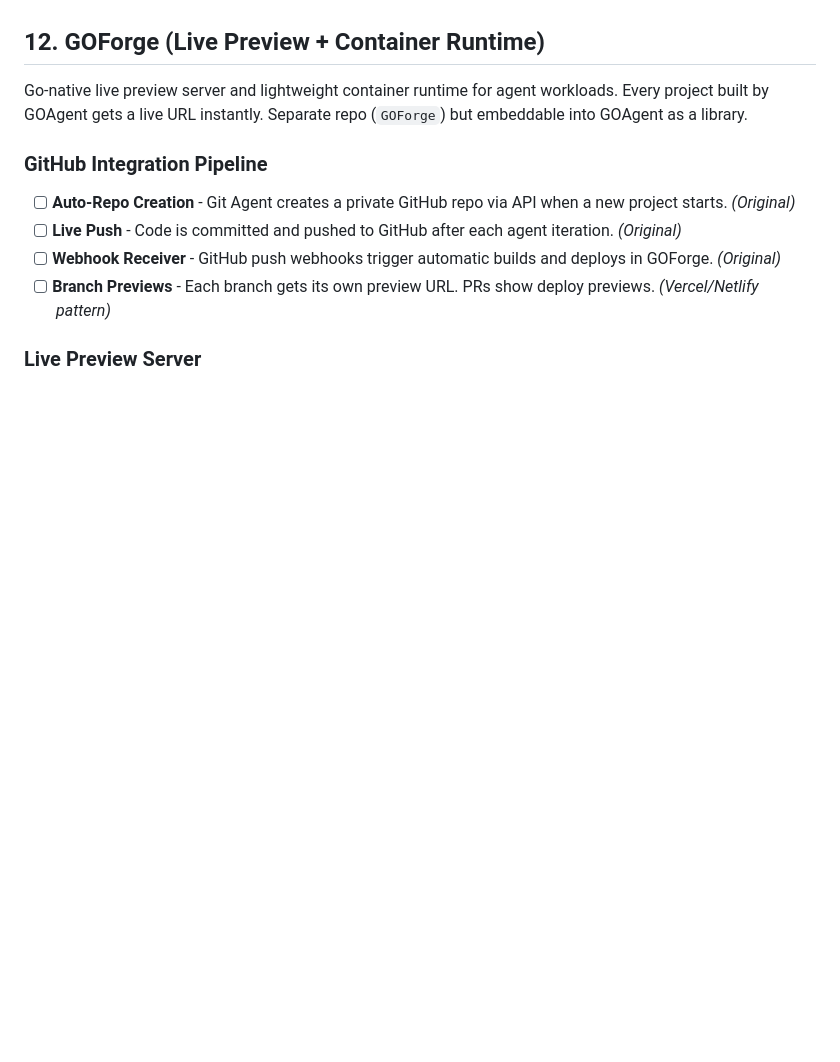
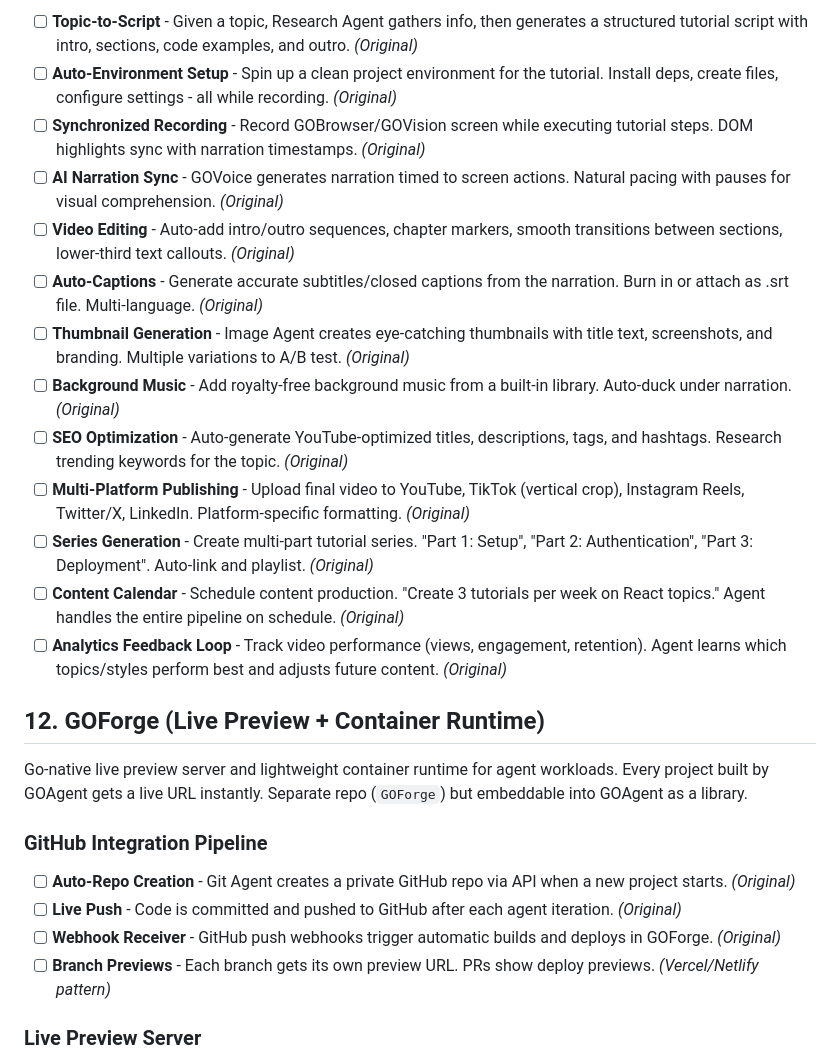
Before and after one commit to David2024patton/itak-agent, a Markdown page: Feature_List.md, the part around one of its changes. GitHub-like rendering; blank space fills up the shorter version.

Commit message:
GOTeach: Add GOVoice TTS engine + Content Production Pipeline (topic-to-video factory with AI narration, auto-publish to YouTube/TikTok)

```diff
--- a/Feature_List.md
+++ b/Feature_List.md
@@ -404,3 +463,16 @@ The Teacher Agent doesn't just work in browsers. It teaches across platforms:
+- [ ] **Topic-to-Script** - Given a topic, Research Agent gathers info, then generates a structured tutorial script with intro, sections, code examples, and outro. *(Original)*
+- [ ] **Auto-Environment Setup** - Spin up a clean project environment for the tutorial. Install deps, create files, configure settings - all while recording. *(Original)*
+- [ ] **Synchronized Recording** - Record GOBrowser/GOVision screen while executing tutorial steps. DOM highlights sync with narration timestamps. *(Original)*
+- [ ] **AI Narration Sync** - GOVoice generates narration timed to screen actions. Natural pacing with pauses for visual comprehension. *(Original)*
+- [ ] **Video Editing** - Auto-add intro/outro sequences, chapter markers, smooth transitions between sections, lower-third text callouts. *(Original)*
+- [ ] **Auto-Captions** - Generate accurate subtitles/closed captions from the narration. Burn in or attach as .srt file. Multi-language. *(Original)*
+- [ ] **Thumbnail Generation** - Image Agent creates eye-catching thumbnails with title text, screenshots, and branding. Multiple variations to A/B test. *(Original)*
+- [ ] **Background Music** - Add royalty-free background music from a built-in library. Auto-duck under narration. *(Original)*
+- [ ] **SEO Optimization** - Auto-generate YouTube-optimized titles, descriptions, tags, and hashtags. Research trending keywords for the topic. *(Original)*
+- [ ] **Multi-Platform Publishing** - Upload final video to YouTube, TikTok (vertical crop), Instagram Reels, Twitter/X, LinkedIn. Platform-specific formatting. *(Original)*
+- [ ] **Series Generation** - Create multi-part tutorial series. "Part 1: Setup", "Part 2: Authentication", "Part 3: Deployment". Auto-link and playlist. *(Original)*
+- [ ] **Content Calendar** - Schedule content production. "Create 3 tutorials per week on React topics." Agent handles the entire pipeline on schedule. *(Original)*
+- [ ] **Analytics Feedback Loop** - Track video performance (views, engagement, retention). Agent learns which topics/styles perform best and adjusts future content. *(Original)*
 
 ## 12. GOForge (Live Preview + Container Runtime)
 
```
Also changed, not shown: other parts of Feature_List.md (+59 -0 lines).
